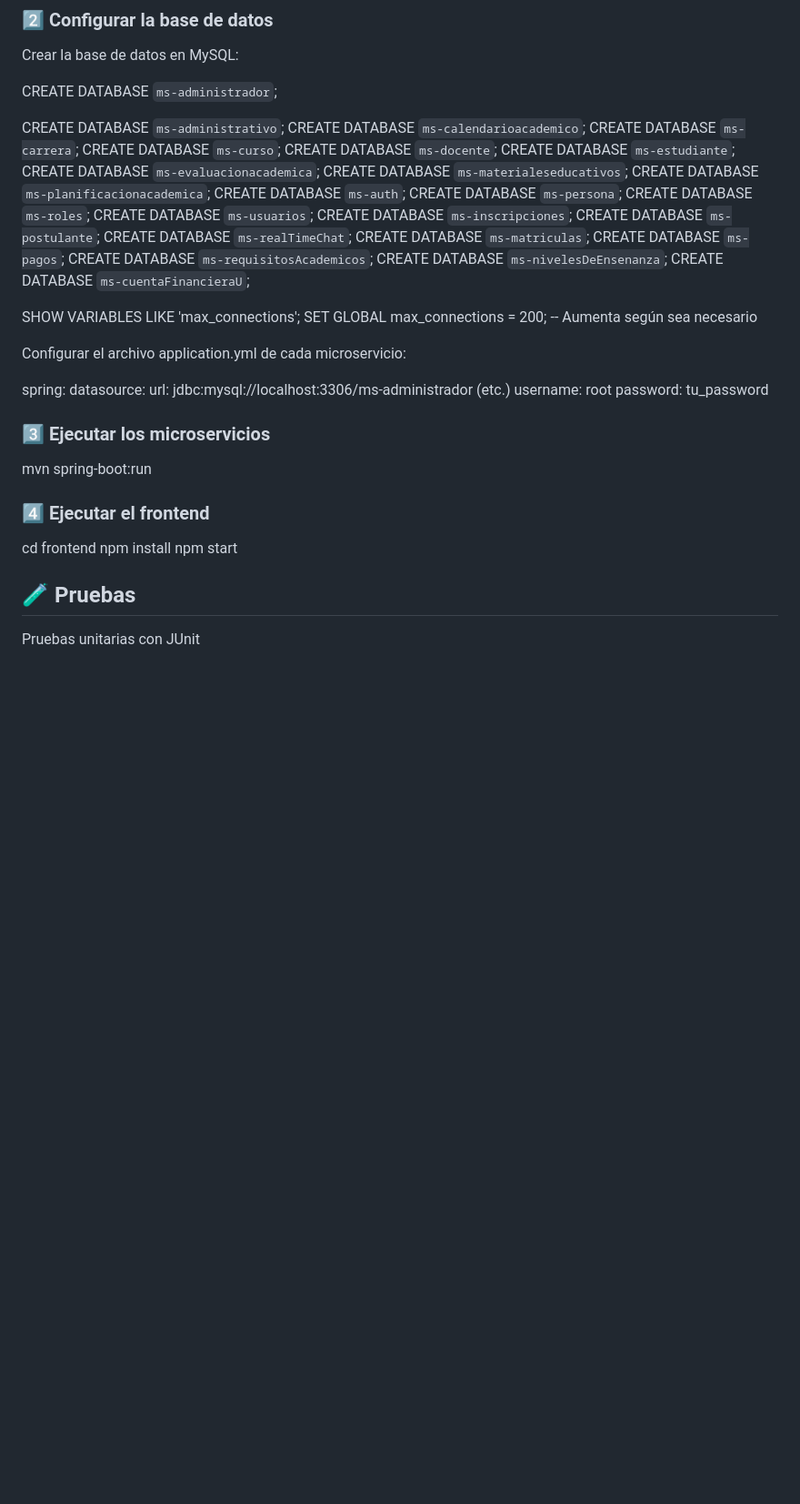
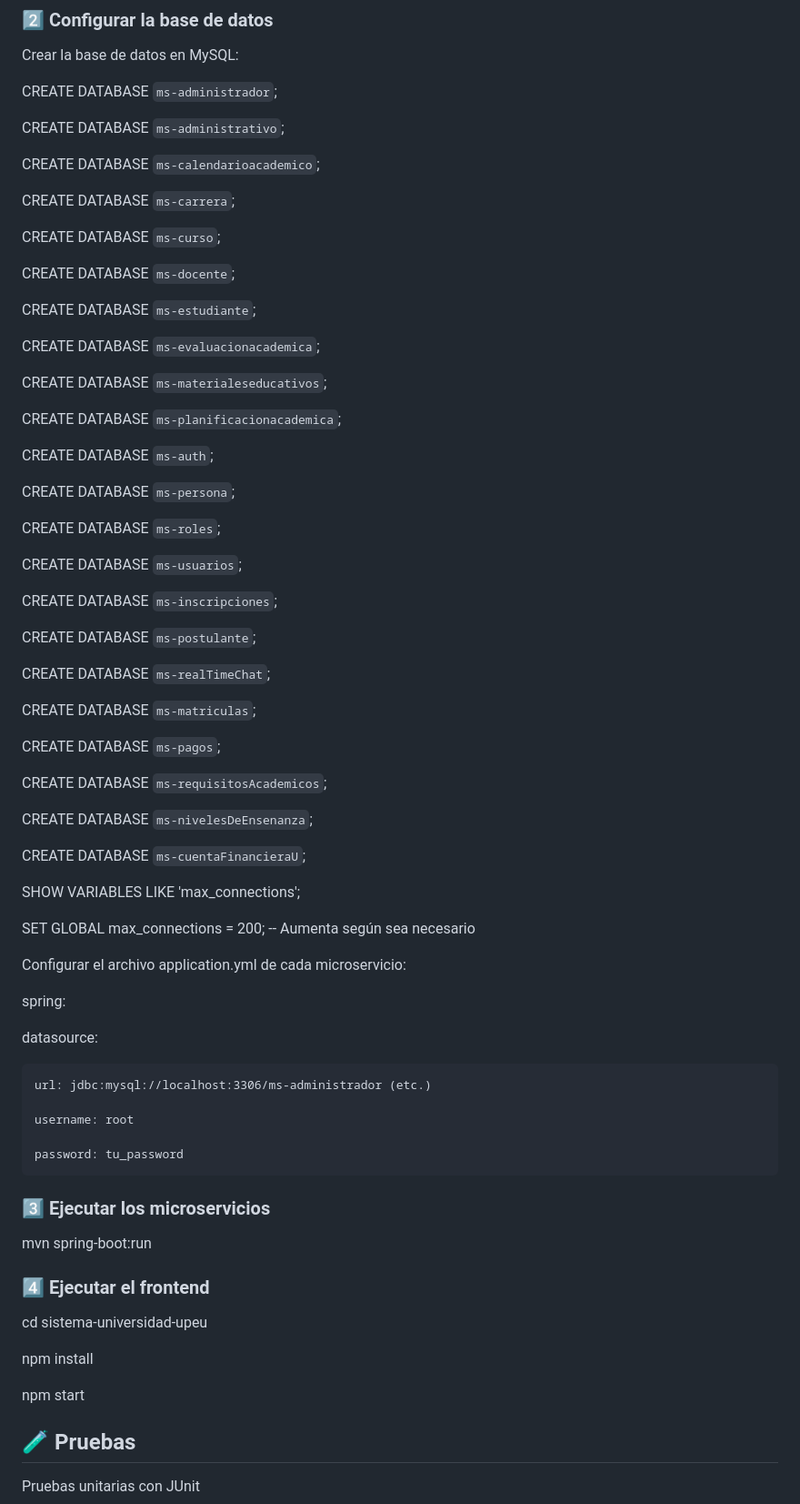
Before and after one commit to josueochoasystems/matricula-universitaria-microservicios, a Markdown page: README.md, the part around the change. Shown at 91% size. Drawn GitHub-style; blank space fills up the shorter version.

Commit message:
Actualizacion del README.md

```diff
--- a/README.md
+++ b/README.md
@@ -173,44 +173,78 @@ Crear la base de datos en MySQL:
 CREATE DATABASE `ms-administrador`;
 
 CREATE DATABASE `ms-administrativo`;
+
 CREATE DATABASE `ms-calendarioacademico`;
+
 CREATE DATABASE `ms-carrera`;
+
 CREATE DATABASE `ms-curso`;
+
 CREATE DATABASE `ms-docente`;
+
 CREATE DATABASE `ms-estudiante`;
+
 CREATE DATABASE `ms-evaluacionacademica`;
+
 CREATE DATABASE `ms-materialeseducativos`;
+
 CREATE DATABASE `ms-planificacionacademica`;
+
 CREATE DATABASE `ms-auth`;
+
 CREATE DATABASE `ms-persona`;
+
 CREATE DATABASE `ms-roles`;
+
 CREATE DATABASE `ms-usuarios`;
+
 CREATE DATABASE `ms-inscripciones`;
+
 CREATE DATABASE `ms-postulante`;
+
 CREATE DATABASE `ms-realTimeChat`;
+
 CREATE DATABASE `ms-matriculas`;
+
 CREATE DATABASE `ms-pagos`;
+
 CREATE DATABASE `ms-requisitosAcademicos`;
+
 CREATE DATABASE `ms-nivelesDeEnsenanza`;
+
 CREATE DATABASE `ms-cuentaFinancieraU`;
 
+
 SHOW VARIABLES LIKE 'max_connections';
+
 SET GLOBAL max_connections = 200; -- Aumenta según sea necesario
 
 Configurar el archivo application.yml de cada microservicio:
 
 spring:
+
   datasource:
+
     url: jdbc:mysql://localhost:3306/ms-administrador (etc.)
+
     username: root
+
     password: tu_password
 
+
 ### 3️⃣ Ejecutar los microservicios
+
 mvn spring-boot:run
+
+
 ### 4️⃣ Ejecutar el frontend
-cd frontend
+
+cd sistema-universidad-upeu
+
 npm install
+
 npm start
+
 
 ## 🧪 Pruebas
 
```
